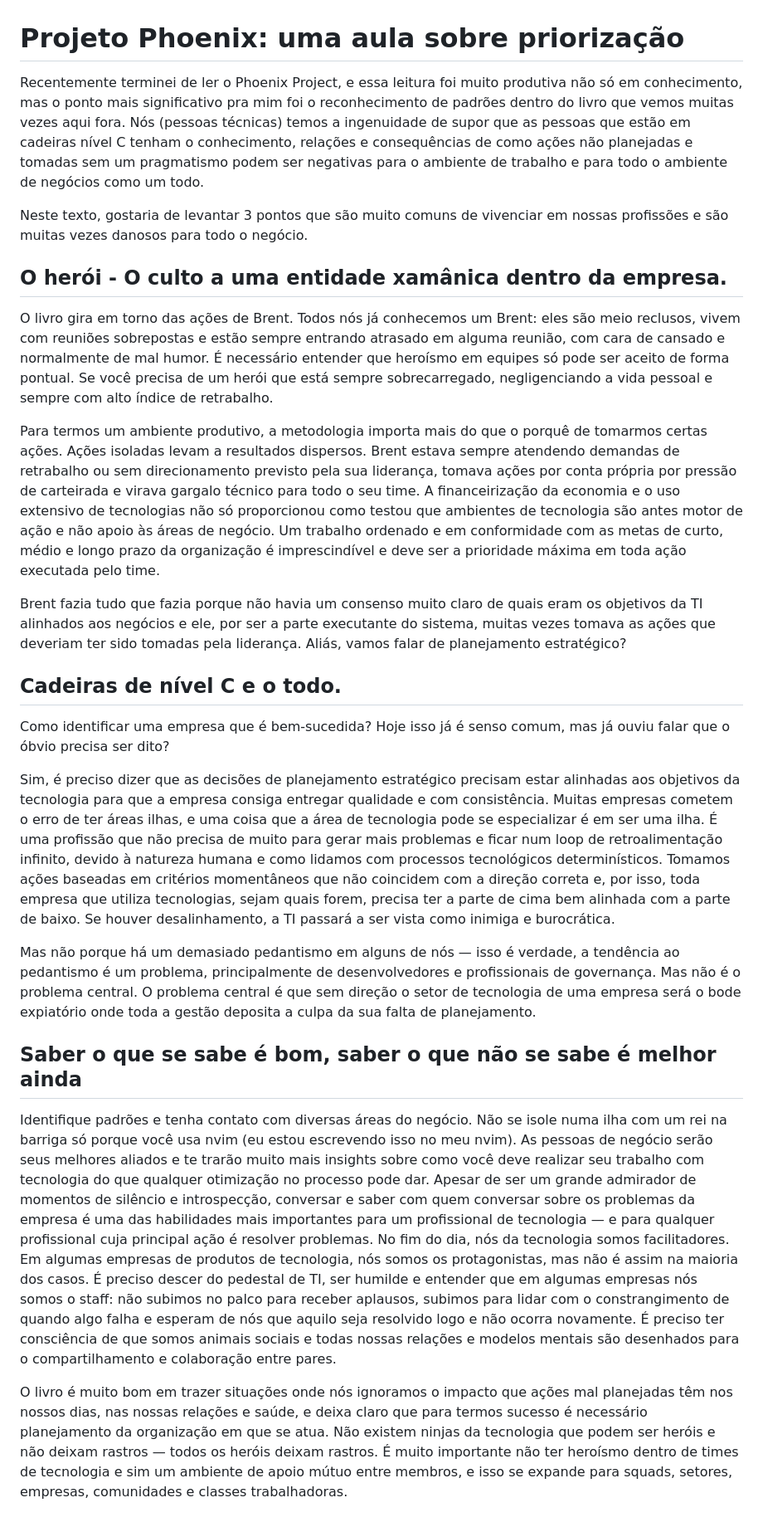
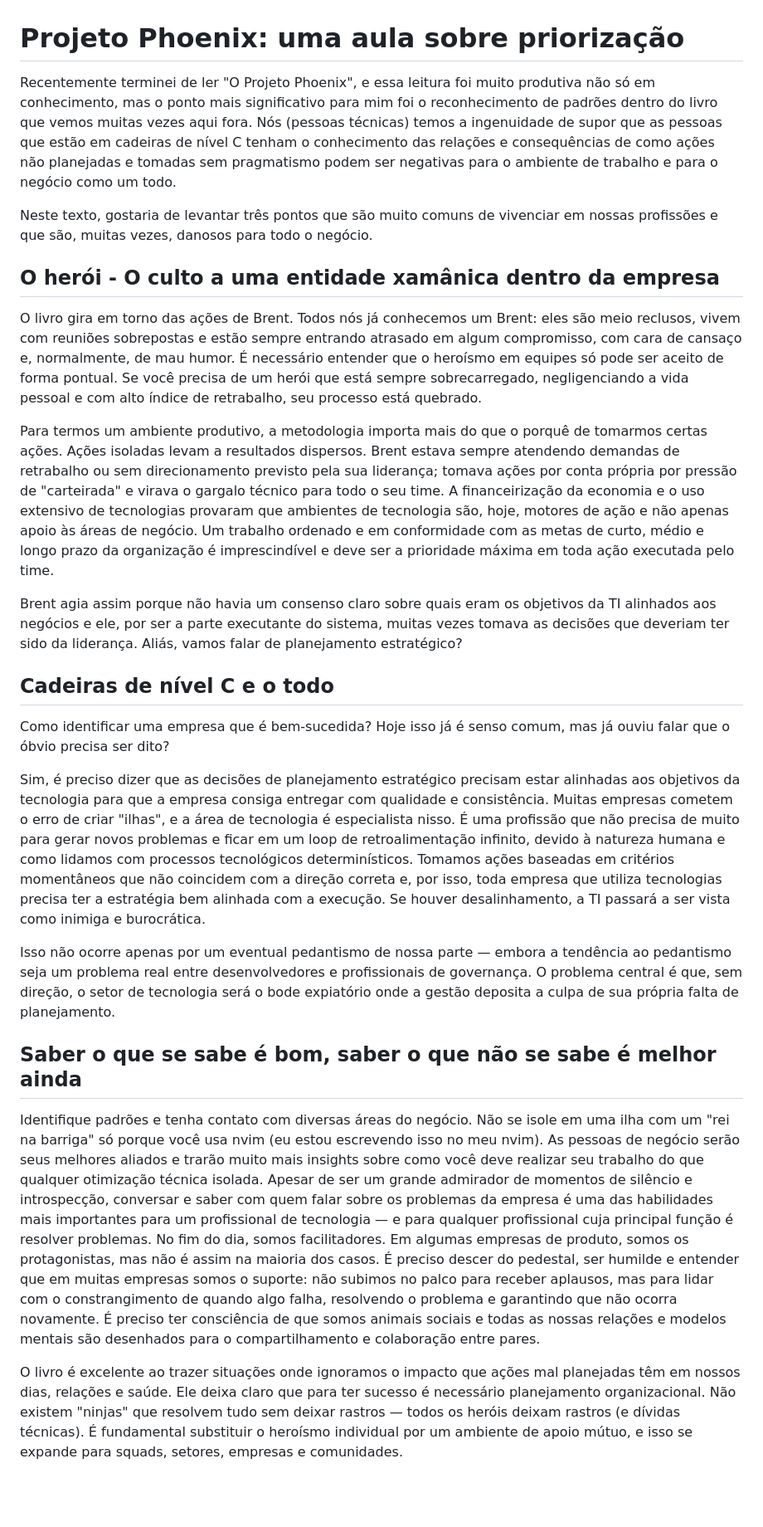
Before and after one commit to CamaraHacks/blog, a Markdown page: content/2026-03-18-10-54-06-projeto-phoenix-uma-aula-sobre-priorizac-a-o.md, the part around the change. Shown at 83% size. GitHub-like rendering; blank space fills up the shorter version.

Commit message:
docs: revisa texto sobre Projeto Phoenix (gramática e estilo)

```diff
--- a/content/2026-03-18-10-54-06-projeto-phoenix-uma-aula-sobre-priorizac-a-o.md
+++ b/content/2026-03-18-10-54-06-projeto-phoenix-uma-aula-sobre-priorizac-a-o.md
@@ -1,27 +1,27 @@
 # Projeto Phoenix: uma aula sobre priorização
 
-Recentemente terminei de ler o Phoenix Project, e essa leitura foi muito produtiva não só em conhecimento, mas o ponto mais significativo pra mim foi o reconhecimento de padrões dentro do livro que vemos muitas vezes aqui fora. Nós (pessoas técnicas) temos a ingenuidade de supor que as pessoas que estão em cadeiras nível C tenham o conhecimento, relações e consequências de como ações não planejadas e tomadas sem um pragmatismo podem ser negativas para o ambiente de trabalho e para todo o ambiente de negócios como um todo.
+Recentemente terminei de ler "O Projeto Phoenix", e essa leitura foi muito produtiva não só em conhecimento, mas o ponto mais significativo para mim foi o reconhecimento de padrões dentro do livro que vemos muitas vezes aqui fora. Nós (pessoas técnicas) temos a ingenuidade de supor que as pessoas que estão em cadeiras de nível C tenham o conhecimento das relações e consequências de como ações não planejadas e tomadas sem pragmatismo podem ser negativas para o ambiente de trabalho e para o negócio como um todo.
 
-Neste texto, gostaria de levantar 3 pontos que são muito comuns de vivenciar em nossas profissões e são muitas vezes danosos para todo o negócio.
+Neste texto, gostaria de levantar três pontos que são muito comuns de vivenciar em nossas profissões e que são, muitas vezes, danosos para todo o negócio.
 
-## O herói - O culto a uma entidade xamânica dentro da empresa.
+## O herói - O culto a uma entidade xamânica dentro da empresa
 
-O livro gira em torno das ações de Brent. Todos nós já conhecemos um Brent: eles são meio reclusos, vivem com reuniões sobrepostas e estão sempre entrando atrasado em alguma reunião, com cara de cansado e normalmente de mal humor. É necessário entender que heroísmo em equipes só pode ser aceito de forma pontual. Se você precisa de um herói que está sempre sobrecarregado, negligenciando a vida pessoal e sempre com alto índice de retrabalho.
+O livro gira em torno das ações de Brent. Todos nós já conhecemos um Brent: eles são meio reclusos, vivem com reuniões sobrepostas e estão sempre entrando atrasado em algum compromisso, com cara de cansaço e, normalmente, de mau humor. É necessário entender que o heroísmo em equipes só pode ser aceito de forma pontual. Se você precisa de um herói que está sempre sobrecarregado, negligenciando a vida pessoal e com alto índice de retrabalho, seu processo está quebrado.
 
-Para termos um ambiente produtivo, a metodologia importa mais do que o porquê de tomarmos certas ações. Ações isoladas levam a resultados dispersos. Brent estava sempre atendendo demandas de retrabalho ou sem direcionamento previsto pela sua liderança, tomava ações por conta própria por pressão de carteirada e virava gargalo técnico para todo o seu time. A financeirização da economia e o uso extensivo de tecnologias não só proporcionou como testou que ambientes de tecnologia são antes motor de ação e não apoio às áreas de negócio. Um trabalho ordenado e em conformidade com as metas de curto, médio e longo prazo da organização é imprescindível e deve ser a prioridade máxima em toda ação executada pelo time.
+Para termos um ambiente produtivo, a metodologia importa mais do que o porquê de tomarmos certas ações. Ações isoladas levam a resultados dispersos. Brent estava sempre atendendo demandas de retrabalho ou sem direcionamento previsto pela sua liderança; tomava ações por conta própria por pressão de "carteirada" e virava o gargalo técnico para todo o seu time. A financeirização da economia e o uso extensivo de tecnologias provaram que ambientes de tecnologia são, hoje, motores de ação e não apenas apoio às áreas de negócio. Um trabalho ordenado e em conformidade com as metas de curto, médio e longo prazo da organização é imprescindível e deve ser a prioridade máxima em toda ação executada pelo time.
 
-Brent fazia tudo que fazia porque não havia um consenso muito claro de quais eram os objetivos da TI alinhados aos negócios e ele, por ser a parte executante do sistema, muitas vezes tomava as ações que deveriam ter sido tomadas pela liderança. Aliás, vamos falar de planejamento estratégico?
+Brent agia assim porque não havia um consenso claro sobre quais eram os objetivos da TI alinhados aos negócios e ele, por ser a parte executante do sistema, muitas vezes tomava as decisões que deveriam ter sido da liderança. Aliás, vamos falar de planejamento estratégico?
 
-## Cadeiras de nível C e o todo.
+## Cadeiras de nível C e o todo
 
 Como identificar uma empresa que é bem-sucedida? Hoje isso já é senso comum, mas já ouviu falar que o óbvio precisa ser dito?
 
-Sim, é preciso dizer que as decisões de planejamento estratégico precisam estar alinhadas aos objetivos da tecnologia para que a empresa consiga entregar qualidade e com consistência. Muitas empresas cometem o erro de ter áreas ilhas, e uma coisa que a área de tecnologia pode se especializar é em ser uma ilha. É uma profissão que não precisa de muito para gerar mais problemas e ficar num loop de retroalimentação infinito, devido à natureza humana e como lidamos com processos tecnológicos determinísticos. Tomamos ações baseadas em critérios momentâneos que não coincidem com a direção correta e, por isso, toda empresa que utiliza tecnologias, sejam quais forem, precisa ter a parte de cima bem alinhada com a parte de baixo. Se houver desalinhamento, a TI passará a ser vista como inimiga e burocrática.
+Sim, é preciso dizer que as decisões de planejamento estratégico precisam estar alinhadas aos objetivos da tecnologia para que a empresa consiga entregar com qualidade e consistência. Muitas empresas cometem o erro de criar "ilhas", e a área de tecnologia é especialista nisso. É uma profissão que não precisa de muito para gerar novos problemas e ficar em um loop de retroalimentação infinito, devido à natureza humana e como lidamos com processos tecnológicos determinísticos. Tomamos ações baseadas em critérios momentâneos que não coincidem com a direção correta e, por isso, toda empresa que utiliza tecnologias precisa ter a estratégia bem alinhada com a execução. Se houver desalinhamento, a TI passará a ser vista como inimiga e burocrática.
 
-Mas não porque há um demasiado pedantismo em alguns de nós — isso é verdade, a tendência ao pedantismo é um problema, principalmente de desenvolvedores e profissionais de governança. Mas não é o problema central. O problema central é que sem direção o setor de tecnologia de uma empresa será o bode expiatório onde toda a gestão deposita a culpa da sua falta de planejamento.
+Isso não ocorre apenas por um eventual pedantismo de nossa parte — embora a tendência ao pedantismo seja um problema real entre desenvolvedores e profissionais de governança. O problema central é que, sem direção, o setor de tecnologia será o bode expiatório onde a gestão deposita a culpa de sua própria falta de planejamento.
 
 ## Saber o que se sabe é bom, saber o que não se sabe é melhor ainda
 
-Identifique padrões e tenha contato com diversas áreas do negócio. Não se isole numa ilha com um rei na barriga só porque você usa nvim (eu estou escrevendo isso no meu nvim). As pessoas de negócio serão seus melhores aliados e te trarão muito mais insights sobre como você deve realizar seu trabalho com tecnologia do que qualquer otimização no processo pode dar. Apesar de ser um grande admirador de momentos de silêncio e introspecção, conversar e saber com quem conversar sobre os problemas da empresa é uma das habilidades mais importantes para um profissional de tecnologia — e para qualquer profissional cuja principal ação é resolver problemas. No fim do dia, nós da tecnologia somos facilitadores. Em algumas empresas de produtos de tecnologia, nós somos os protagonistas, mas não é assim na maioria dos casos. É preciso descer do pedestal de TI, ser humilde e entender que em algumas empresas nós somos o staff: não subimos no palco para receber aplausos, subimos para lidar com o constrangimento de quando algo falha e esperam de nós que aquilo seja resolvido logo e não ocorra novamente. É preciso ter consciência de que somos animais sociais e todas nossas relações e modelos mentais são desenhados para o compartilhamento e colaboração entre pares.
+Identifique padrões e tenha contato com diversas áreas do negócio. Não se isole em uma ilha com um "rei na barriga" só porque você usa nvim (eu estou escrevendo isso no meu nvim). As pessoas de negócio serão seus melhores aliados e trarão muito mais insights sobre como você deve realizar seu trabalho do que qualquer otimização técnica isolada. Apesar de ser um grande admirador de momentos de silêncio e introspecção, conversar e saber com quem falar sobre os problemas da empresa é uma das habilidades mais importantes para um profissional de tecnologia — e para qualquer profissional cuja principal função é resolver problemas. No fim do dia, somos facilitadores. Em algumas empresas de produto, somos os protagonistas, mas não é assim na maioria dos casos. É preciso descer do pedestal, ser humilde e entender que em muitas empresas somos o suporte: não subimos no palco para receber aplausos, mas para lidar com o constrangimento de quando algo falha, resolvendo o problema e garantindo que não ocorra novamente. É preciso ter consciência de que somos animais sociais e todas as nossas relações e modelos mentais são desenhados para o compartilhamento e colaboração entre pares.
 
-O livro é muito bom em trazer situações onde nós ignoramos o impacto que ações mal planejadas têm nos nossos dias, nas nossas relações e saúde, e deixa claro que para termos sucesso é necessário planejamento da organização em que se atua. Não existem ninjas da tecnologia que podem ser heróis e não deixam rastros — todos os heróis deixam rastros. É muito importante não ter heroísmo dentro de times de tecnologia e sim um ambiente de apoio mútuo entre membros, e isso se expande para squads, setores, empresas, comunidades e classes trabalhadoras.
+O livro é excelente ao trazer situações onde ignoramos o impacto que ações mal planejadas têm em nossos dias, relações e saúde. Ele deixa claro que para ter sucesso é necessário planejamento organizacional. Não existem "ninjas" que resolvem tudo sem deixar rastros — todos os heróis deixam rastros (e dívidas técnicas). É fundamental substituir o heroísmo individual por um ambiente de apoio mútuo, e isso se expande para squads, setores, empresas e comunidades.
```
